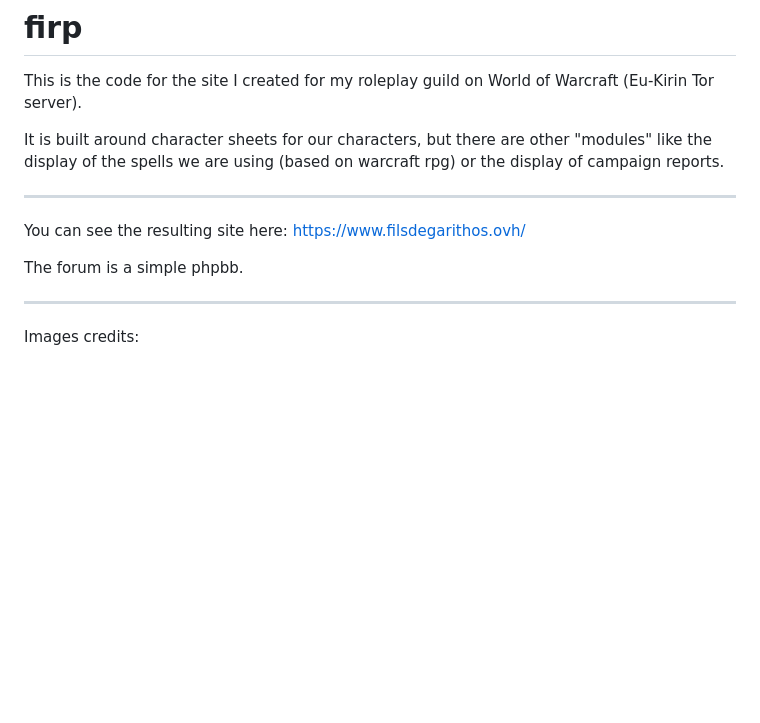
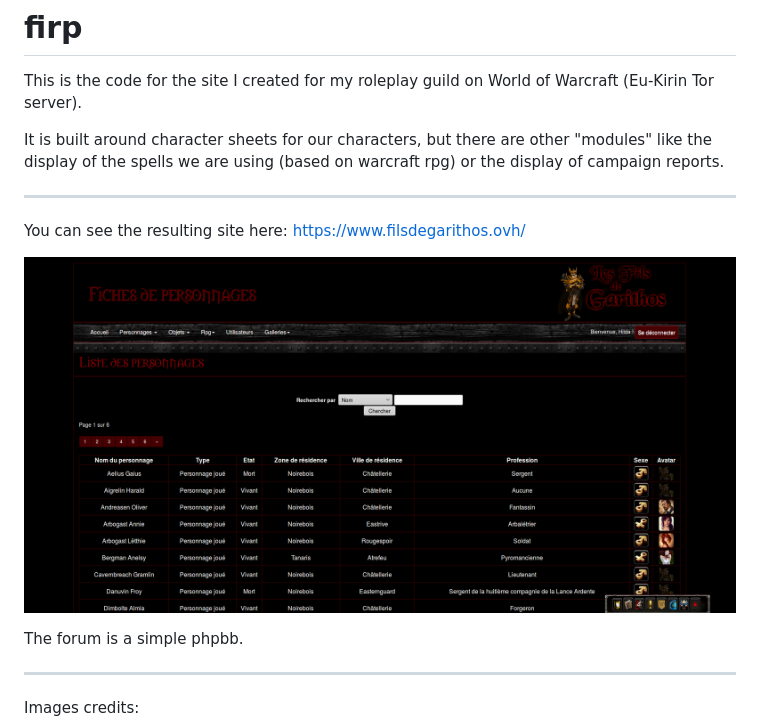
Before and after one commit to Marie-Donnie/firp, a Markdown page: README.md, the part around the change. GitHub-like rendering; pictures changed too: Screenshot_2017-11-10_18-29-13.png (added); blank space fills up the shorter version.

Commit message:
Added screen

```diff
--- a/README.md
+++ b/README.md
@@ -9,6 +9,9 @@ ___
 You can see the resulting site here:
 https://www.filsdegarithos.ovh/
 
+![Result1](Screenshot_2017-11-10_18-29-13.png "Result1")
+
+
 The forum is a simple phpbb.
 
 ___
```
